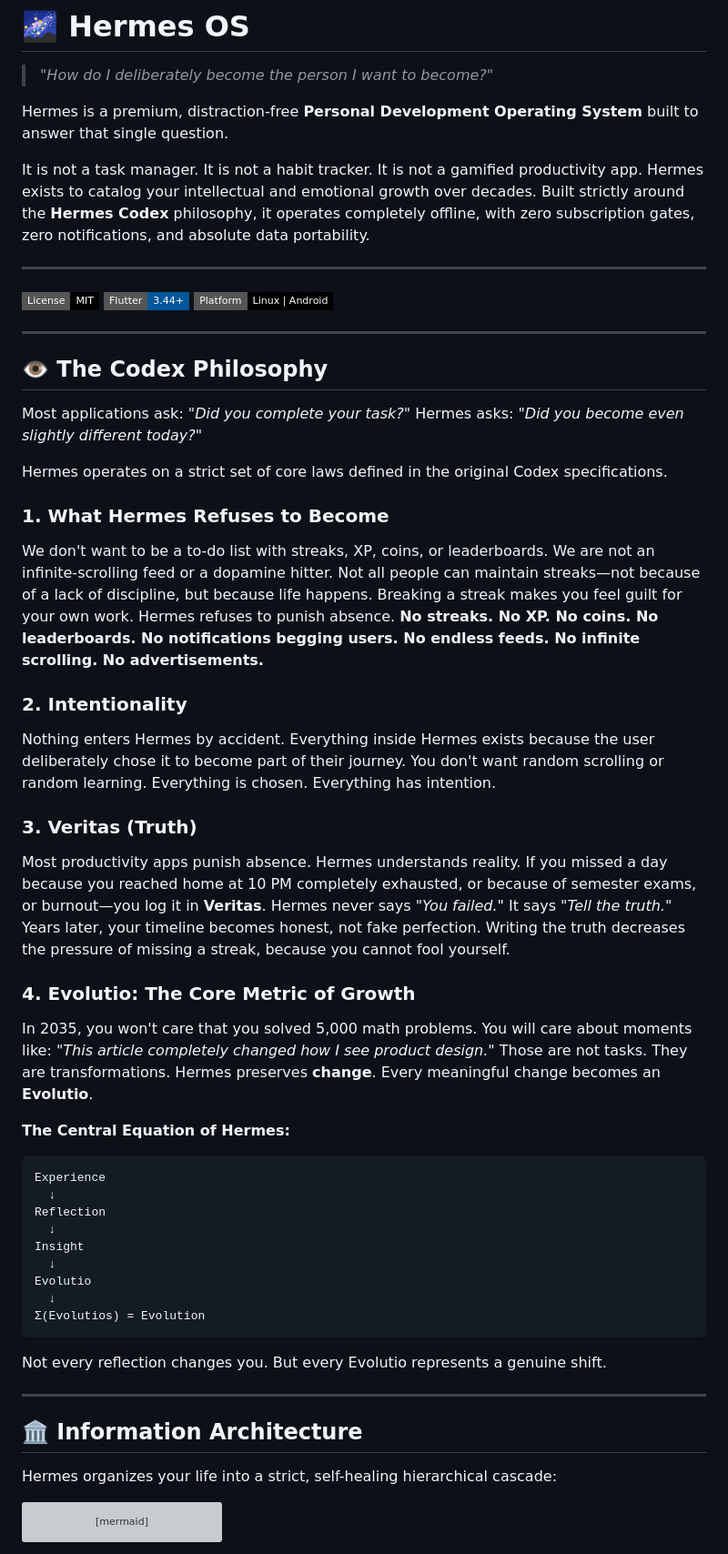
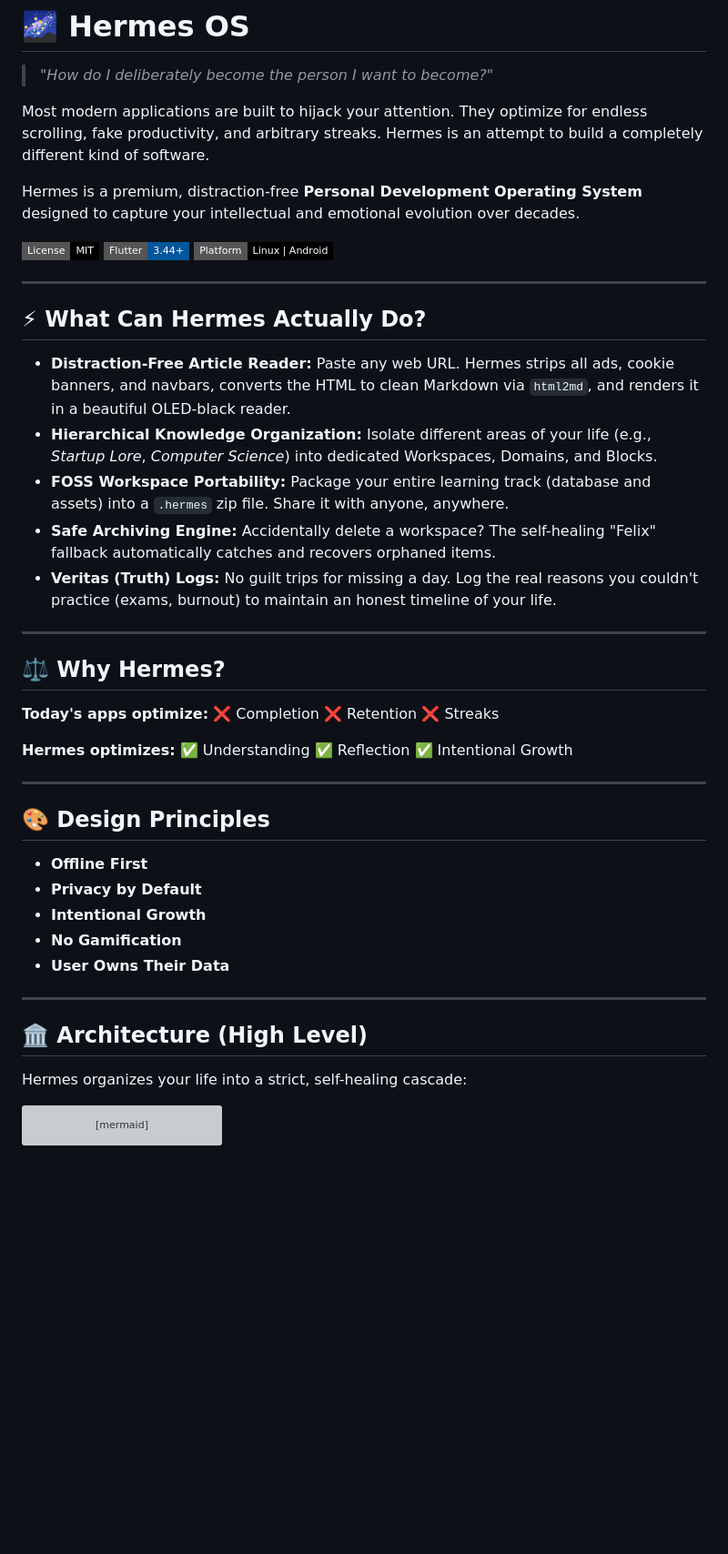
Before and after one commit to Harshajaya13/Hermes, a Markdown page: README.md, the part around one of its changes. Shown at 91% size. GitHub-like rendering; badges without logos; blank space fills up the shorter version; grey boxes are pictures that could not be loaded.

````diff
--- a/README.md
+++ b/README.md
@@ -2,11 +2,9 @@
 
 > *"How do I deliberately become the person I want to become?"*
 
-Hermes is a premium, distraction-free **Personal Development Operating System** built to answer that single question.
+Most modern applications are built to hijack your attention. They optimize for endless scrolling, fake productivity, and arbitrary streaks. Hermes is an attempt to build a completely different kind of software.
 
-It is not a task manager. It is not a habit tracker. It is not a gamified productivity app. Hermes exists to catalog your intellectual and emotional growth over decades. Built strictly around the **Hermes Codex** philosophy, it operates completely offline, with zero subscription gates, zero notifications, and absolute data portability.
-
----
+Hermes is a premium, distraction-free **Personal Development Operating System** designed to capture your intellectual and emotional evolution over decades.
 
 [![License: MIT](https://img.shields.io/badge/License-MIT-black.svg?style=flat-square)](https://opensource.org/licenses/MIT)
 [![Flutter](https://img.shields.io/badge/Flutter-3.44+-02569B.svg?style=flat-square&logo=flutter)](https://flutter.dev)
@@ -14,49 +12,43 @@ It is not a task manager. It is not a habit tracker. It is not a gamified produc
 
 ---
 
-## 👁️ The Codex Philosophy
+## ⚡ What Can Hermes Actually Do?
 
-Most applications ask: *"Did you complete your task?"*
-Hermes asks: *"Did you become even slightly different today?"*
-
-Hermes operates on a strict set of core laws defined in the original Codex specifications.
-
-### 1. What Hermes Refuses to Become
-We don't want to be a to-do list with streaks, XP, coins, or leaderboards. We are not an infinite-scrolling feed or a dopamine hitter. Not all people can maintain streaks—not because of a lack of discipline, but because life happens. Breaking a streak makes you feel guilt for your own work. Hermes refuses to punish absence.
-**No streaks. No XP. No coins. No leaderboards. No notifications begging users. No endless feeds. No infinite scrolling. No advertisements.**
-
-### 2. Intentionality
-Nothing enters Hermes by accident. Everything inside Hermes exists because the user deliberately chose it to become part of their journey. You don't want random scrolling or random learning. Everything is chosen. Everything has intention.
-
-### 3. Veritas (Truth)
-Most productivity apps punish absence. Hermes understands reality.
-If you missed a day because you reached home at 10 PM completely exhausted, or because of semester exams, or burnout—you log it in **Veritas**.
-Hermes never says *"You failed."* It says *"Tell the truth."* Years later, your timeline becomes honest, not fake perfection. Writing the truth decreases the pressure of missing a streak, because you cannot fool yourself.
-
-### 4. Evolutio: The Core Metric of Growth
-In 2035, you won't care that you solved 5,000 math problems. You will care about moments like: *"This article completely changed how I see product design."*
-Those are not tasks. They are transformations.
-Hermes preserves **change**. Every meaningful change becomes an **Evolutio**.
-
-**The Central Equation of Hermes:**
-```text
-Experience
-  ↓
-Reflection
-  ↓
-Insight
-  ↓
-Evolutio
-  ↓
-Σ(Evolutios) = Evolution
-```
-Not every reflection changes you. But every Evolutio represents a genuine shift.
+* **Distraction-Free Article Reader:** Paste any web URL. Hermes strips all ads, cookie banners, and navbars, converts the HTML to clean Markdown via `html2md`, and renders it in a beautiful OLED-black reader.
+* **Hierarchical Knowledge Organization:** Isolate different areas of your life (e.g., *Startup Lore*, *Computer Science*) into dedicated Workspaces, Domains, and Blocks.
+* **FOSS Workspace Portability:** Package your entire learning track (database and assets) into a `.hermes` zip file. Share it with anyone, anywhere.
+* **Safe Archiving Engine:** Accidentally delete a workspace? The self-healing "Felix" fallback automatically catches and recovers orphaned items.
+* **Veritas (Truth) Logs:** No guilt trips for missing a day. Log the real reasons you couldn't practice (exams, burnout) to maintain an honest timeline of your life.
 
 ---
 
-## 🏛️ Information Architecture
+## ⚖️ Why Hermes?
 
-Hermes organizes your life into a strict, self-healing hierarchical cascade:
+**Today's apps optimize:**
+❌ Completion
+❌ Retention
+❌ Streaks
+
+**Hermes optimizes:**
+✅ Understanding
+✅ Reflection
+✅ Intentional Growth
+
+---
+
+## 🎨 Design Principles
+
+* **Offline First**
+* **Privacy by Default**
+* **Intentional Growth**
+* **No Gamification**
+* **User Owns Their Data**
+
+---
+
+## 🏛️ Architecture (High Level)
+
+Hermes organizes your life into a strict, self-healing cascade:
 
 ```mermaid
 graph TD
````
Also changed, not shown: other parts of README.md (+35 -81 lines), docs/Architecture.md (added, +21 -0 lines).
